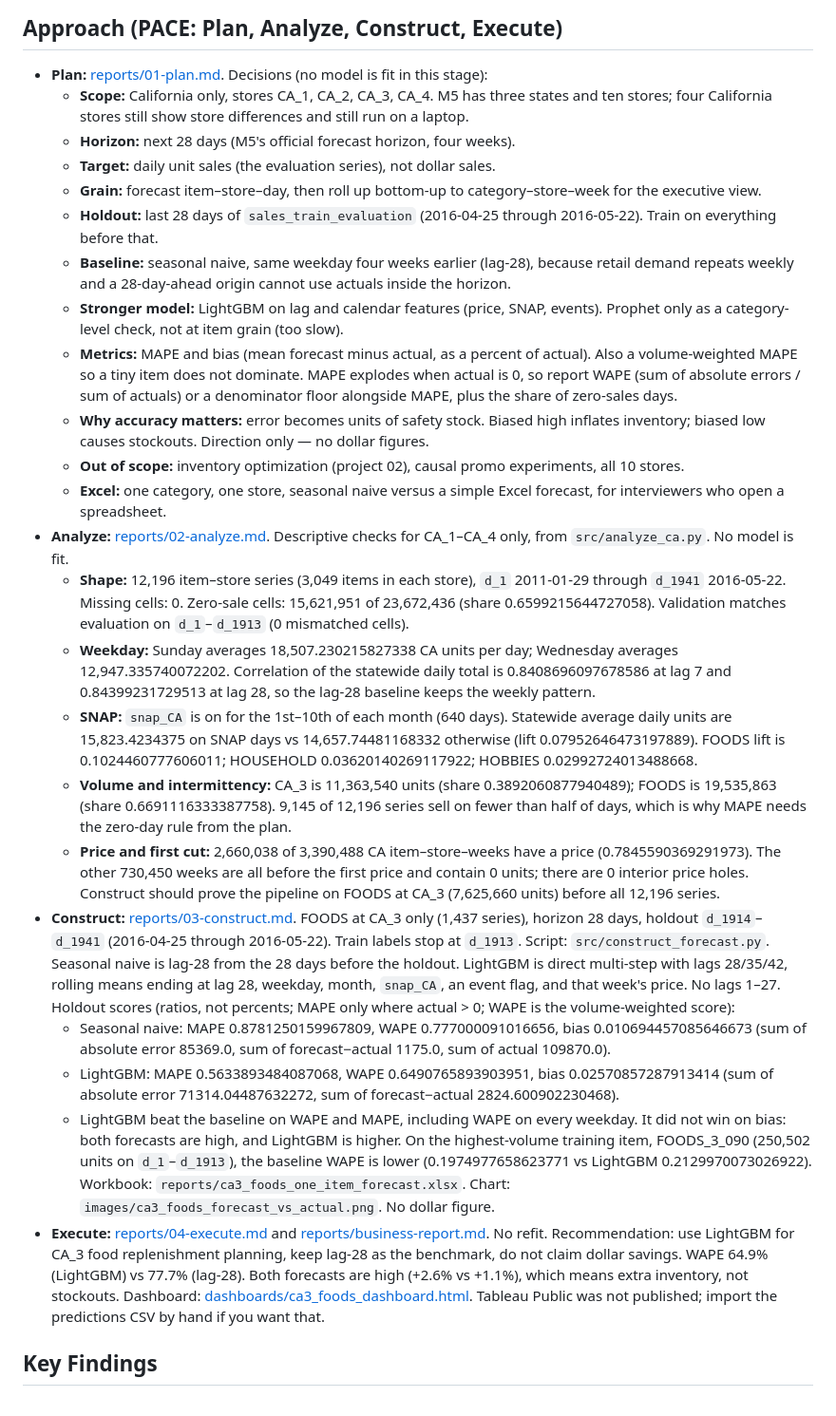
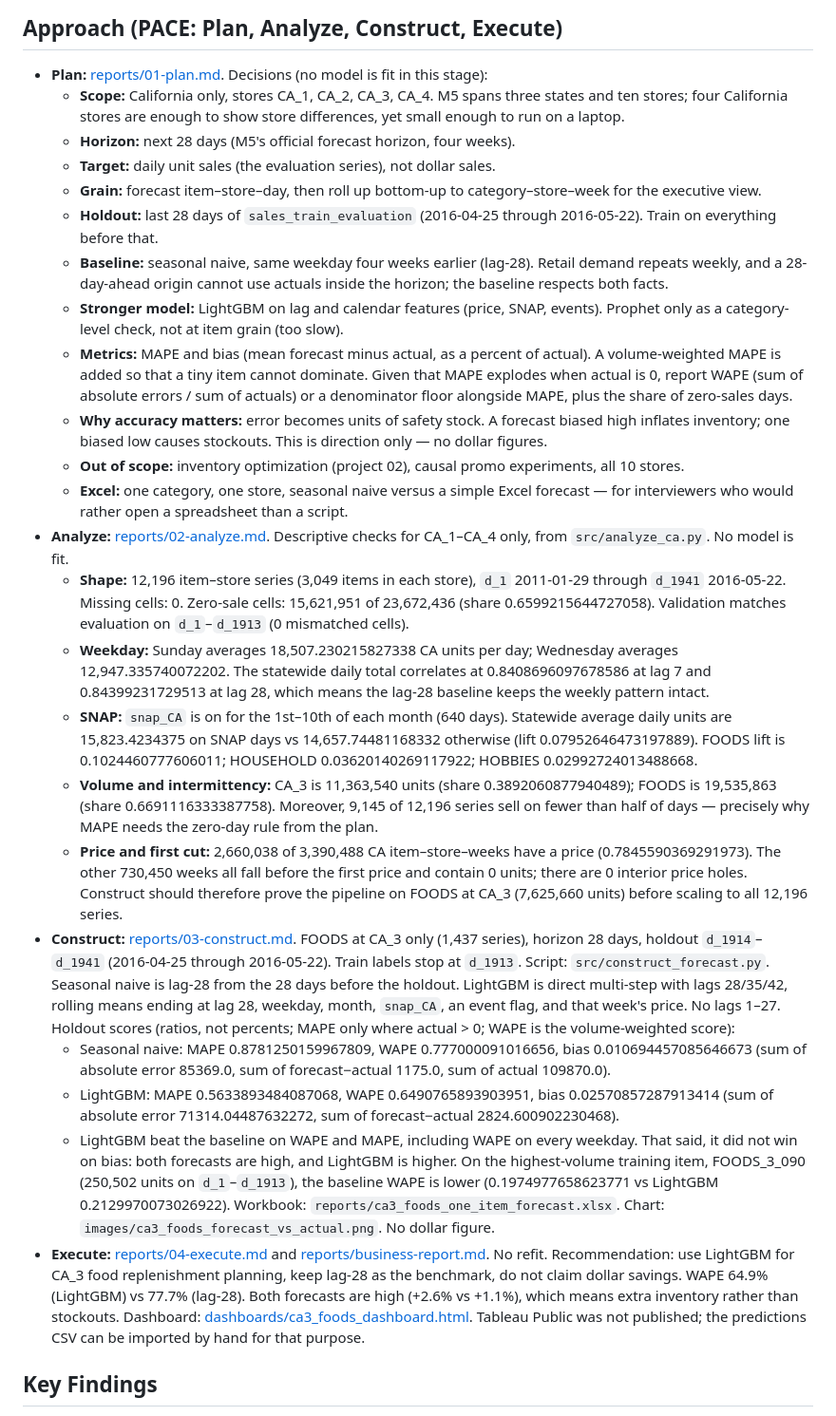
Before and after one commit to grjesusalves/supply-chain-portfolio, a Markdown page: 01-demand-forecasting/README.md, the part around the change. Shown at 95% size. GitHub-like rendering.

Commit message:
Rewrite Approach bullets in 01/02 READMEs and 02 execute report

```diff
--- a/01-demand-forecasting/README.md
+++ b/01-demand-forecasting/README.md
@@ -48,28 +48,28 @@ See [`data/README.md`](data/README.md) for source, license, and file inventory.
 
 ## Approach (PACE: Plan, Analyze, Construct, Execute)
 - **Plan:** [reports/01-plan.md](reports/01-plan.md). Decisions (no model is fit in this stage):
-  - **Scope:** California only, stores CA_1, CA_2, CA_3, CA_4. M5 has three states and ten stores; four California stores still show store differences and still run on a laptop.
+  - **Scope:** California only, stores CA_1, CA_2, CA_3, CA_4. M5 spans three states and ten stores; four California stores are enough to show store differences, yet small enough to run on a laptop.
   - **Horizon:** next 28 days (M5's official forecast horizon, four weeks).
   - **Target:** daily unit sales (the evaluation series), not dollar sales.
   - **Grain:** forecast item–store–day, then roll up bottom-up to category–store–week for the executive view.
   - **Holdout:** last 28 days of `sales_train_evaluation` (2016-04-25 through 2016-05-22). Train on everything before that.
-  - **Baseline:** seasonal naive, same weekday four weeks earlier (lag-28), because retail demand repeats weekly and a 28-day-ahead origin cannot use actuals inside the horizon.
+  - **Baseline:** seasonal naive, same weekday four weeks earlier (lag-28). Retail demand repeats weekly, and a 28-day-ahead origin cannot use actuals inside the horizon; the baseline respects both facts.
   - **Stronger model:** LightGBM on lag and calendar features (price, SNAP, events). Prophet only as a category-level check, not at item grain (too slow).
-  - **Metrics:** MAPE and bias (mean forecast minus actual, as a percent of actual). Also a volume-weighted MAPE so a tiny item does not dominate. MAPE explodes when actual is 0, so report WAPE (sum of absolute errors / sum of actuals) or a denominator floor alongside MAPE, plus the share of zero-sales days.
-  - **Why accuracy matters:** error becomes units of safety stock. Biased high inflates inventory; biased low causes stockouts. Direction only — no dollar figures.
+  - **Metrics:** MAPE and bias (mean forecast minus actual, as a percent of actual). A volume-weighted MAPE is added so that a tiny item cannot dominate. Given that MAPE explodes when actual is 0, report WAPE (sum of absolute errors / sum of actuals) or a denominator floor alongside MAPE, plus the share of zero-sales days.
+  - **Why accuracy matters:** error becomes units of safety stock. A forecast biased high inflates inventory; one biased low causes stockouts. This is direction only — no dollar figures.
   - **Out of scope:** inventory optimization (project 02), causal promo experiments, all 10 stores.
-  - **Excel:** one category, one store, seasonal naive versus a simple Excel forecast, for interviewers who open a spreadsheet.
+  - **Excel:** one category, one store, seasonal naive versus a simple Excel forecast — for interviewers who would rather open a spreadsheet than a script.
 - **Analyze:** [reports/02-analyze.md](reports/02-analyze.md). Descriptive checks for CA_1–CA_4 only, from `src/analyze_ca.py`. No model is fit.
   - **Shape:** 12,196 item–store series (3,049 items in each store), `d_1` 2011-01-29 through `d_1941` 2016-05-22. Missing cells: 0. Zero-sale cells: 15,621,951 of 23,672,436 (share 0.6599215644727058). Validation matches evaluation on `d_1`–`d_1913` (0 mismatched cells).
-  - **Weekday:** Sunday averages 18,507.230215827338 CA units per day; Wednesday averages 12,947.335740072202. Correlation of the statewide daily total is 0.8408696097678586 at lag 7 and 0.84399231729513 at lag 28, so the lag-28 baseline keeps the weekly pattern.
+  - **Weekday:** Sunday averages 18,507.230215827338 CA units per day; Wednesday averages 12,947.335740072202. The statewide daily total correlates at 0.8408696097678586 at lag 7 and 0.84399231729513 at lag 28, which means the lag-28 baseline keeps the weekly pattern intact.
   - **SNAP:** `snap_CA` is on for the 1st–10th of each month (640 days). Statewide average daily units are 15,823.4234375 on SNAP days vs 14,657.74481168332 otherwise (lift 0.07952646473197889). FOODS lift is 0.1024460777606011; HOUSEHOLD 0.03620140269117922; HOBBIES 0.02992724013488668.
-  - **Volume and intermittency:** CA_3 is 11,363,540 units (share 0.3892060877940489); FOODS is 19,535,863 (share 0.6691116333387758). 9,145 of 12,196 series sell on fewer than half of days, which is why MAPE needs the zero-day rule from the plan.
-  - **Price and first cut:** 2,660,038 of 3,390,488 CA item–store–weeks have a price (0.7845590369291973). The other 730,450 weeks are all before the first price and contain 0 units; there are 0 interior price holes. Construct should prove the pipeline on FOODS at CA_3 (7,625,660 units) before all 12,196 series.
+  - **Volume and intermittency:** CA_3 is 11,363,540 units (share 0.3892060877940489); FOODS is 19,535,863 (share 0.6691116333387758). Moreover, 9,145 of 12,196 series sell on fewer than half of days — precisely why MAPE needs the zero-day rule from the plan.
+  - **Price and first cut:** 2,660,038 of 3,390,488 CA item–store–weeks have a price (0.7845590369291973). The other 730,450 weeks all fall before the first price and contain 0 units; there are 0 interior price holes. Construct should therefore prove the pipeline on FOODS at CA_3 (7,625,660 units) before scaling to all 12,196 series.
 - **Construct:** [reports/03-construct.md](reports/03-construct.md). FOODS at CA_3 only (1,437 series), horizon 28 days, holdout `d_1914`–`d_1941` (2016-04-25 through 2016-05-22). Train labels stop at `d_1913`. Script: `src/construct_forecast.py`. Seasonal naive is lag-28 from the 28 days before the holdout. LightGBM is direct multi-step with lags 28/35/42, rolling means ending at lag 28, weekday, month, `snap_CA`, an event flag, and that week's price. No lags 1–27. Holdout scores (ratios, not percents; MAPE only where actual > 0; WAPE is the volume-weighted score):
   - Seasonal naive: MAPE 0.8781250159967809, WAPE 0.777000091016656, bias 0.010694457085646673 (sum of absolute error 85369.0, sum of forecast−actual 1175.0, sum of actual 109870.0).
   - LightGBM: MAPE 0.5633893484087068, WAPE 0.6490765893903951, bias 0.02570857287913414 (sum of absolute error 71314.04487632272, sum of forecast−actual 2824.600902230468).
-  - LightGBM beat the baseline on WAPE and MAPE, including WAPE on every weekday. It did not win on bias: both forecasts are high, and LightGBM is higher. On the highest-volume training item, FOODS_3_090 (250,502 units on `d_1`–`d_1913`), the baseline WAPE is lower (0.1974977658623771 vs LightGBM 0.2129970073026922). Workbook: `reports/ca3_foods_one_item_forecast.xlsx`. Chart: `images/ca3_foods_forecast_vs_actual.png`. No dollar figure.
-- **Execute:** [reports/04-execute.md](reports/04-execute.md) and [reports/business-report.md](reports/business-report.md). No refit. Recommendation: use LightGBM for CA_3 food replenishment planning, keep lag-28 as the benchmark, do not claim dollar savings. WAPE 64.9% (LightGBM) vs 77.7% (lag-28). Both forecasts are high (+2.6% vs +1.1%), which means extra inventory, not stockouts. Dashboard: [dashboards/ca3_foods_dashboard.html](dashboards/ca3_foods_dashboard.html). Tableau Public was not published; import the predictions CSV by hand if you want that.
+  - LightGBM beat the baseline on WAPE and MAPE, including WAPE on every weekday. That said, it did not win on bias: both forecasts are high, and LightGBM is higher. On the highest-volume training item, FOODS_3_090 (250,502 units on `d_1`–`d_1913`), the baseline WAPE is lower (0.1974977658623771 vs LightGBM 0.2129970073026922). Workbook: `reports/ca3_foods_one_item_forecast.xlsx`. Chart: `images/ca3_foods_forecast_vs_actual.png`. No dollar figure.
+- **Execute:** [reports/04-execute.md](reports/04-execute.md) and [reports/business-report.md](reports/business-report.md). No refit. Recommendation: use LightGBM for CA_3 food replenishment planning, keep lag-28 as the benchmark, do not claim dollar savings. WAPE 64.9% (LightGBM) vs 77.7% (lag-28). Both forecasts are high (+2.6% vs +1.1%), which means extra inventory rather than stockouts. Dashboard: [dashboards/ca3_foods_dashboard.html](dashboards/ca3_foods_dashboard.html). Tableau Public was not published; the predictions CSV can be imported by hand for that purpose.
 
 ## Key Findings
 - On FOODS at CA_3, over the holdout 2016-04-25 through 2016-05-22, LightGBM posts a WAPE of **64.9%** against **77.7%** for lag-28. MAPE (actual > 0) is 56.3% versus 87.8%, and absolute error falls from 85,369 units to 71,314.04487632272 units, on 109,870 actual units.
```
Also changed, not shown: 02-inventory-optimization/README.md (+6 -6 lines), 02-inventory-optimization/reports/04-execute.md (+18 -18 lines).
